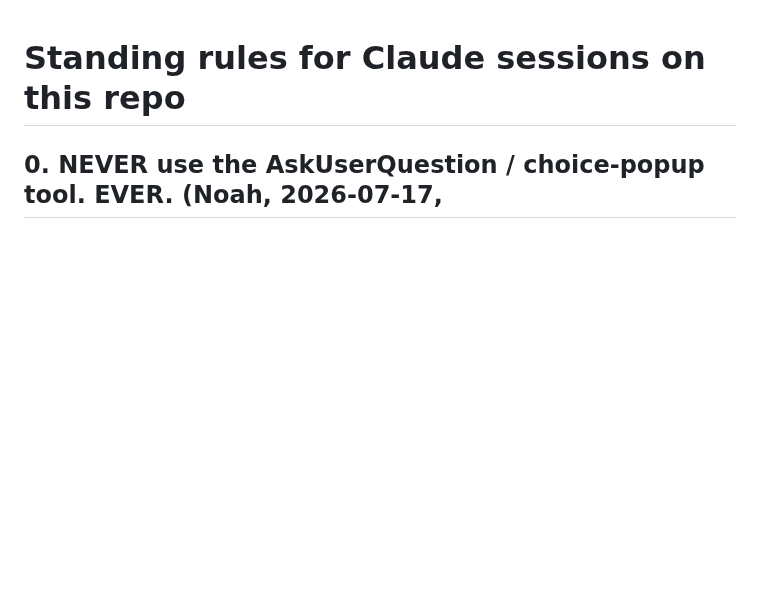
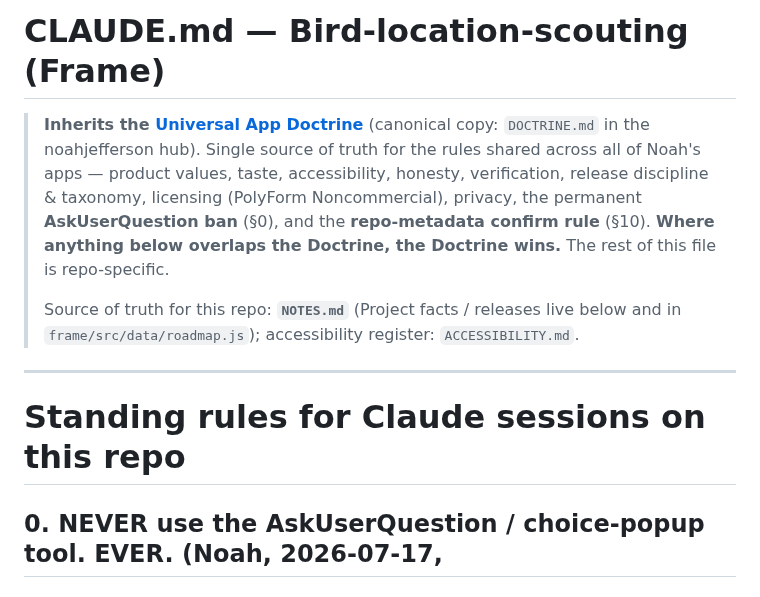
Before and after one commit to njefferson/Bird-location-scouting, a Markdown page: CLAUDE.md, the part around the change. Rendered like a GitHub page; blank space fills up the shorter version.

```diff
--- a/CLAUDE.md
+++ b/CLAUDE.md
@@ -1,3 +1,18 @@
+# CLAUDE.md — Bird-location-scouting (Frame)
+
+> **Inherits the [Universal App Doctrine](https://github.com/njefferson/noahjefferson/blob/main/DOCTRINE.md)**
+> (canonical copy: `DOCTRINE.md` in the noahjefferson hub). Single source of truth
+> for the rules shared across all of Noah's apps — product values, taste,
+> accessibility, honesty, verification, release discipline & taxonomy, licensing
+> (PolyForm Noncommercial), privacy, the permanent **AskUserQuestion ban** (§0),
+> and the **repo-metadata confirm rule** (§10). **Where anything below overlaps
+> the Doctrine, the Doctrine wins.** The rest of this file is repo-specific.
+>
+> Source of truth for this repo: **`NOTES.md`** (Project facts / releases live
+> below and in `frame/src/data/roadmap.js`); accessibility register: `ACCESSIBILITY.md`.
+
+---
+
 # Standing rules for Claude sessions on this repo
 
 ## 0. NEVER use the AskUserQuestion / choice-popup tool. EVER. (Noah, 2026-07-17,
```
Also changed, not shown: LICENSE.md (added, +87 -0 lines), NOTES.md (added, +28 -0 lines).
